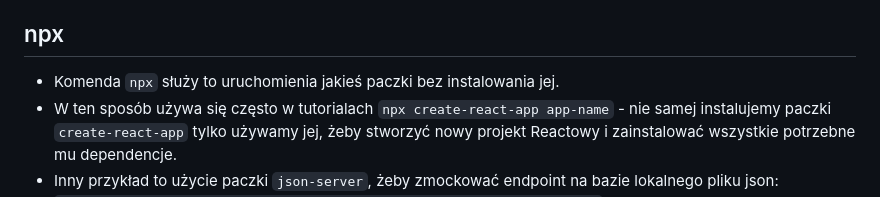
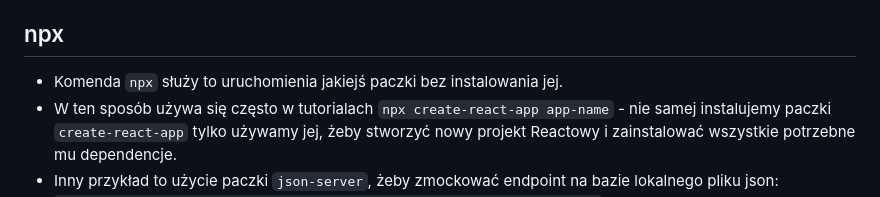
Before and after one commit to Ruler90/my-frontend-wiki, a Markdown page: npm/readme.md, the part around the change. GitHub-like rendering.

```diff
--- a/npm/readme.md
+++ b/npm/readme.md
@@ -36,7 +36,7 @@
 
 ## npx
 
--   Komenda `npx` służy to uruchomienia jakieś paczki bez instalowania jej.
+-   Komenda `npx` służy to uruchomienia jakiejś paczki bez instalowania jej.
 -   W ten sposób używa się często w tutorialach `npx create-react-app app-name` - nie samej instalujemy paczki `create-react-app` tylko używamy jej, żeby stworzyć nowy projekt Reactowy i zainstalować wszystkie potrzebne mu dependencje.
 -   Inny przykład to użycie paczki `json-server`, żeby zmockować endpoint na bazie lokalnego pliku json:
     `npx json-server --watch sciezka-do-pliku/nazwa-pliku.json --port 8000`
```
